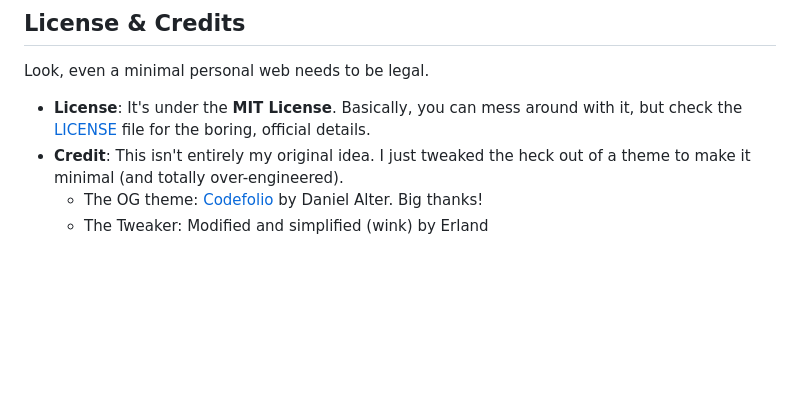
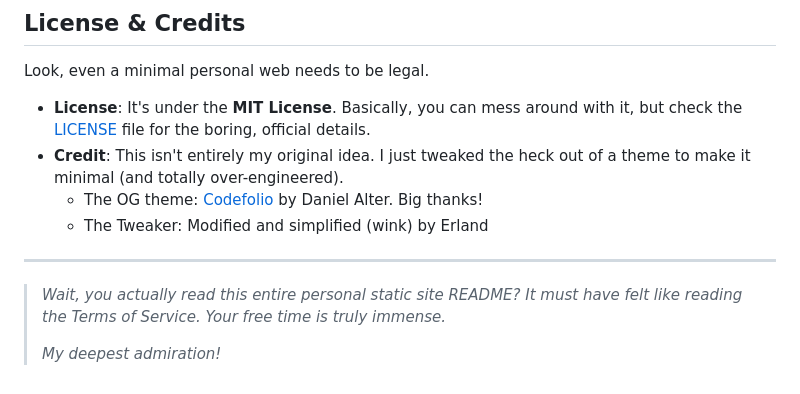
Before and after one commit to erlandv/erland.me, a Markdown page: README.md, the part around the change. GitHub-like rendering; blank space fills up the shorter version.

Commit message:
feat(docs): add closing line for you guys

```diff
--- a/README.md
+++ b/README.md
@@ -156,3 +156,9 @@ Look, even a minimal personal web needs to be legal.
 - **Credit**: This isn't entirely my original idea. I just tweaked the heck out of a theme to make it minimal (and totally over-engineered).
   - The OG theme: [Codefolio](https://github.com/danielunited/codefolio) by Daniel Alter. Big thanks!
   - The Tweaker: Modified and simplified (wink) by Erland
+
+---
+
+> _Wait, you actually read this entire personal static site README? It must have felt like reading the Terms of Service. Your free time is truly immense._
+>
+> _My deepest admiration!_
```
